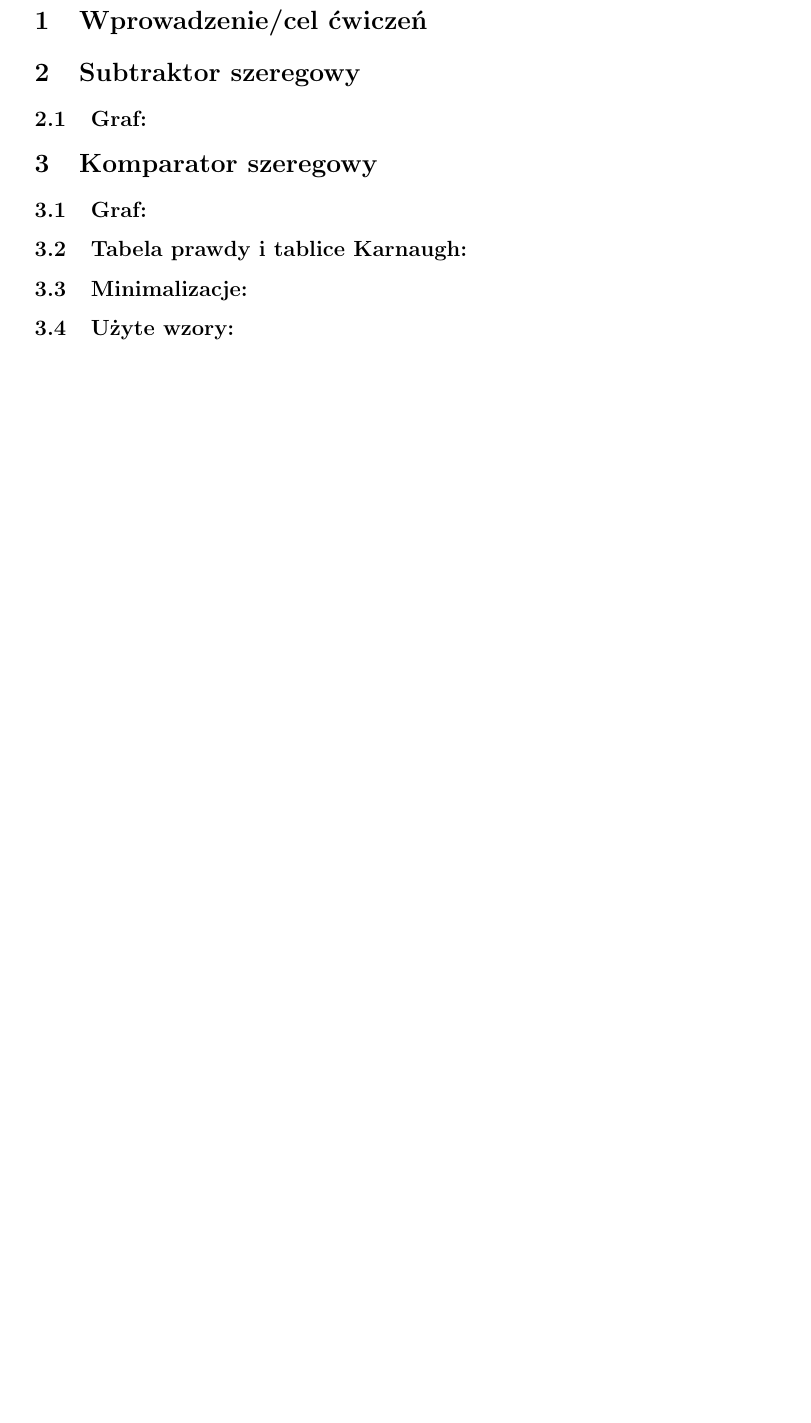
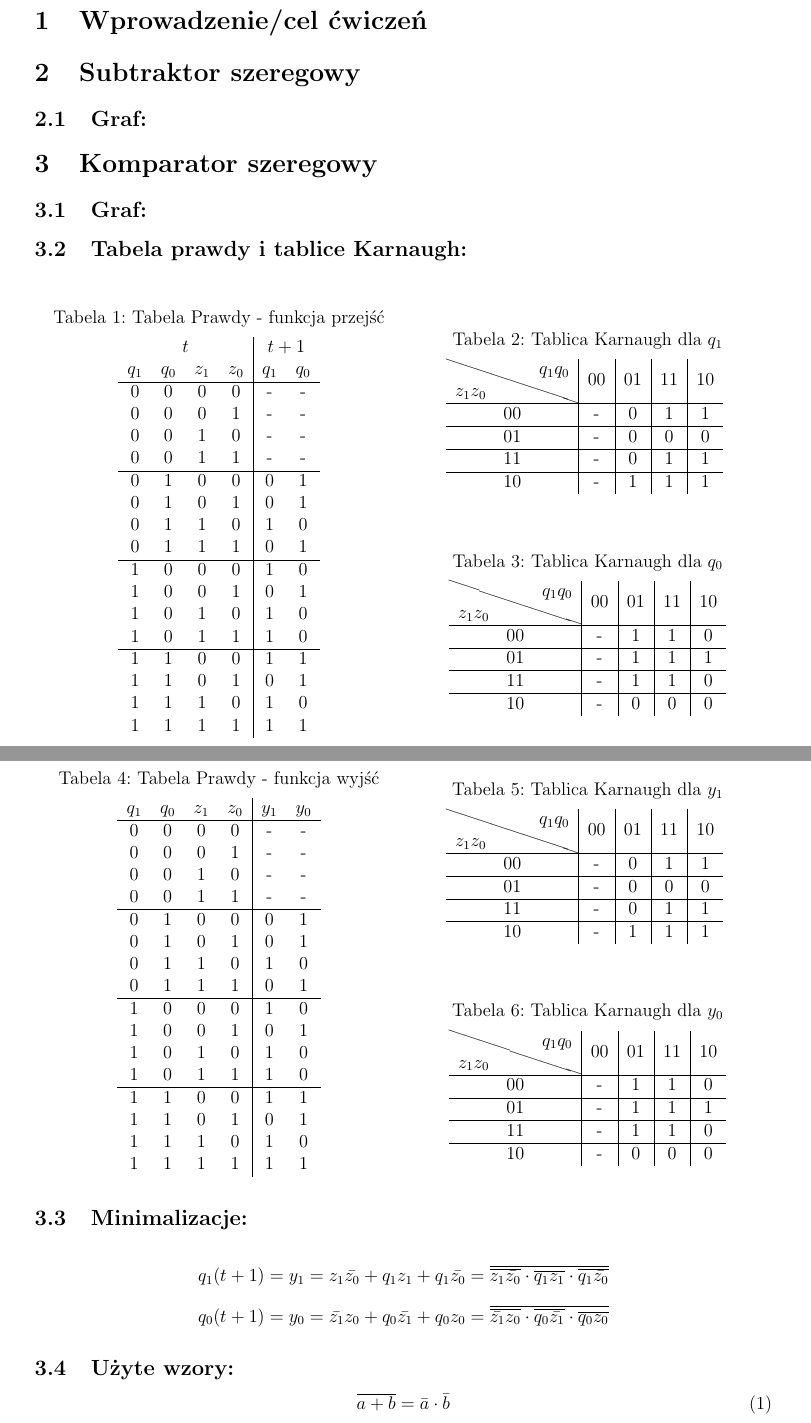
Before and after one commit to pwrW4Materialy/LUCsprawka, a LaTeX document (spraw5/spraw5.tex): part of page 3 of 4 before the commit and two parts of pages 2 and 3 of 4 after it, the two joined at a grey line, cut so that both start at the same text, the shorter picture padded with empty space. Compiled offline with pdfLaTeX.

Commit message:
spraw[5] - tablice i minimalizacje dla komparatora

```diff
--- a/spraw5/spraw5.tex
+++ b/spraw5/spraw5.tex
@@ -55,13 +55,121 @@
 
 
 		\subsection{Tabela prawdy i tablice Karnaugh:}
+			\begin{table}[H]
+			\begin{minipage}{.5\textwidth}
+				\caption{Tabela Prawdy - funkcja przejść}
+				\vspace{0.2cm}
+				\centering
+				\begin{tabular}{cccc|cc}
+					\multicolumn{4}{c|}{\(t\)}	&	\multicolumn{2}{c}{\(t+1\)} \\
+					\(q_1\)&\(q_0\)&\(z_1\)&\(z_0\)&\(q_1\)&\(q_0\)\\\hline
+					0	&	0	&	0	&	0	&	-	&	-	\\
+					0	&	0	&	0	&	1	&	-	&	-	\\
+					0	&	0	&	1	&	0	&	-	&	-	\\
+					0	&	0	&	1	&	1	&	-	&	-	\\\hline
+					0	&	1	&	0	&	0	&	0	&	1	\\
+					0	&	1	&	0	&	1	&	0	&	1	\\
+					0	&	1	&	1	&	0	&	1	&	0	\\
+					0	&	1	&	1	&	1	&	0	&	1	\\\hline
+					1	&	0	&	0	&	0	&	1	&	0	\\
+					1	&	0	&	0	&	1	&	0	&	1	\\
+					1	&	0	&	1	&	0	&	1	&	0	\\
+					1	&	0	&	1	&	1	&	1	&	0	\\\hline
+					1	&	1	&	0	&	0	&	1	&	1	\\
+					1	&	1	&	0	&	1	&	0	&	1	\\
+					1	&	1	&	1	&	0	&	1	&	0	\\
+					1	&	1	&	1	&	1	&	1	&	1	\\
+				\end{tabular}
+			\end{minipage}%
+			\begin{minipage}{.5\textwidth}
+				\caption{Tablica Karnaugh dla $q_1$}
+				\vspace{0.2cm}
+				\centering
+				\begin{tabular}{c|c|c|c|c}
+					\backslashbox{$z_1z_0$}{$q_1q_0$}&00&01&11&10\\\hline
+					00	&	-	&	0	&	1	&	1	\\\hline
+					01	&	-	&	0	&	0	&	0	\\\hline
+					11	&	-	&	0	&	1	&	1	\\\hline
+					10	&	-	&	1	&	1	&	1
+				\end{tabular}
+				\vspace{1cm}
 
+				\caption{Tablica Karnaugh dla $q_0$}
+				\vspace{0.2cm}
+				\centering
+				\begin{tabular}{c|c|c|c|c}
+					\backslashbox{$z_1z_0$}{$q_1q_0$}&00&01&11&10\\\hline
+					00	&	-	&	1	&	1	&	0	\\\hline
+					01	&	-	&	1	&	1	&	1	\\\hline
+					11	&	-	&	1	&	1	&	0	\\\hline
+					10	&	-	&	0	&	0	&	0
+				\end{tabular}
+			\end{minipage}
+			\end{table}
+
+			\begin{table}[H]
+			\begin{minipage}{.5\textwidth}
+				\caption{Tabela Prawdy - funkcja wyjść}
+				\vspace{0.2cm}
+				\centering
+				\begin{tabular}{cccc|cc}
+					\(q_1\)&\(q_0\)&\(z_1\)&\(z_0\)&\(y_1\)&\(y_0\)\\\hline
+					0	&	0	&	0	&	0	&	-	&	-	\\
+					0	&	0	&	0	&	1	&	-	&	-	\\
+					0	&	0	&	1	&	0	&	-	&	-	\\
+					0	&	0	&	1	&	1	&	-	&	-	\\\hline
+					0	&	1	&	0	&	0	&	0	&	1	\\
+					0	&	1	&	0	&	1	&	0	&	1	\\
+					0	&	1	&	1	&	0	&	1	&	0	\\
+					0	&	1	&	1	&	1	&	0	&	1	\\\hline
+					1	&	0	&	0	&	0	&	1	&	0	\\
+					1	&	0	&	0	&	1	&	0	&	1	\\
+					1	&	0	&	1	&	0	&	1	&	0	\\
+					1	&	0	&	1	&	1	&	1	&	0	\\\hline
+					1	&	1	&	0	&	0	&	1	&	1	\\
+					1	&	1	&	0	&	1	&	0	&	1	\\
+					1	&	1	&	1	&	0	&	1	&	0	\\
+					1	&	1	&	1	&	1	&	1	&	1	\\
+				\end{tabular}
+			\end{minipage}%
+			\begin{minipage}{.5\textwidth}
+				\caption{Tablica Karnaugh dla $y_1$}
+				\vspace{0.2cm}
+				\centering
+				\begin{tabular}{c|c|c|c|c}
+					\backslashbox{$z_1z_0$}{$q_1q_0$}&00&01&11&10\\\hline
+					00	&	-	&	0	&	1	&	1	\\\hline
+					01	&	-	&	0	&	0	&	0	\\\hline
+					11	&	-	&	0	&	1	&	1	\\\hline
+					10	&	-	&	1	&	1	&	1
+				\end{tabular}
+				\vspace{1cm}
+
+				\caption{Tablica Karnaugh dla $y_0$}
+				\vspace{0.2cm}
+				\centering
+				\begin{tabular}{c|c|c|c|c}
+					\backslashbox{$z_1z_0$}{$q_1q_0$}&00&01&11&10\\\hline
+					00	&	-	&	1	&	1	&	0	\\\hline
+					01	&	-	&	1	&	1	&	1	\\\hline
+					11	&	-	&	1	&	1	&	0	\\\hline
+					10	&	-	&	0	&	0	&	0
+				\end{tabular}
+			\end{minipage}
+			\end{table}
 
 		\subsection{Minimalizacje:}
-
+			\begin{displaymath}
+			q_1(t+1) = y_1 = z_1\bar{z_0} + q_1z_1 + q_1\bar{z_0}= \overline{\overline{z_1\bar{z_0}} \cdot \overline{q_1z_1} \cdot \overline{q_1\bar{z_0}}}
+			\end{displaymath}
+			\begin{displaymath}
+			q_0(t+1) = y_0 = \bar{z_1}z_0 + q_0\bar{z_1} + q_0z_0= \overline{\overline{\bar{z_1}z_0} \cdot \overline{q_0\bar{z_1}} \cdot \overline{q_0z_0}}
+			\end{displaymath}
 
 		\subsection{Użyte wzory:}
-
+			\begin{equation}
+			\overline{a+b}=\bar{a}\cdot\bar{b}
+			\end{equation}
 
 		\subsection{Schemat układu:}
 
```
Also changed, not shown: spraw5/schem/circuitv2.png, spraw5/spraw5.tex (2 more changed lines), 1 other file.
